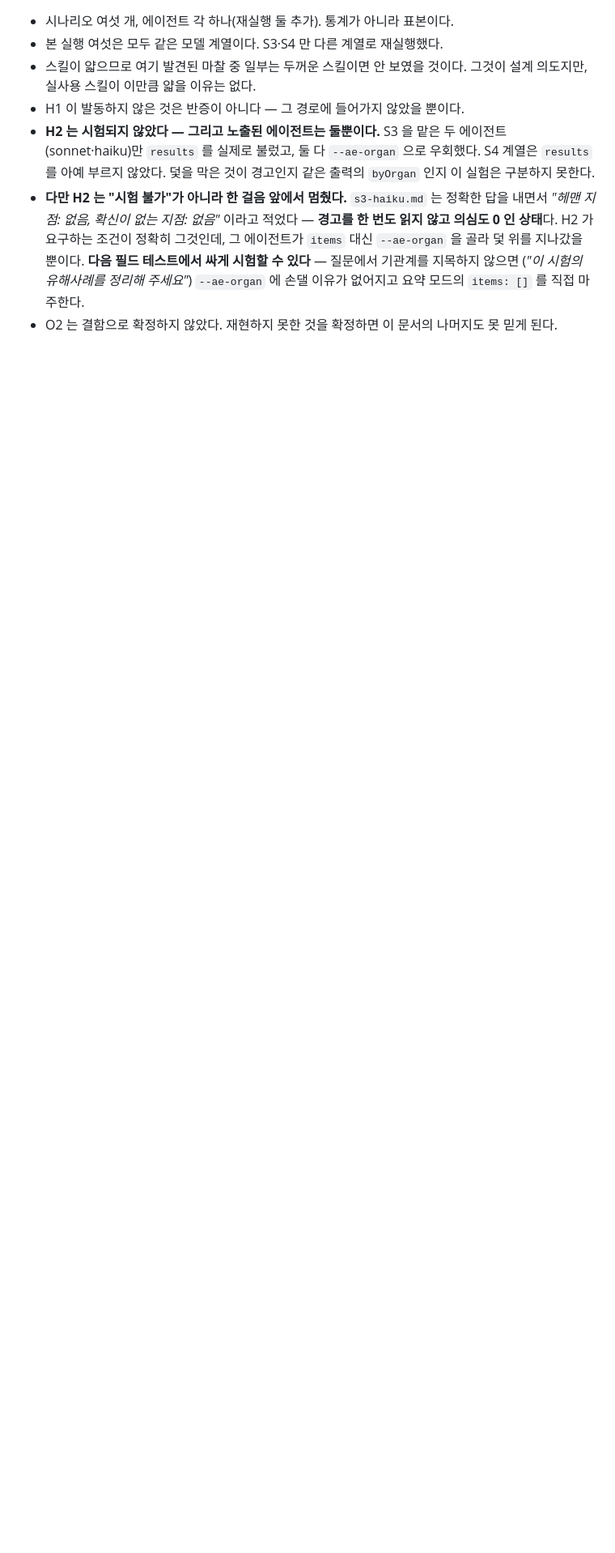
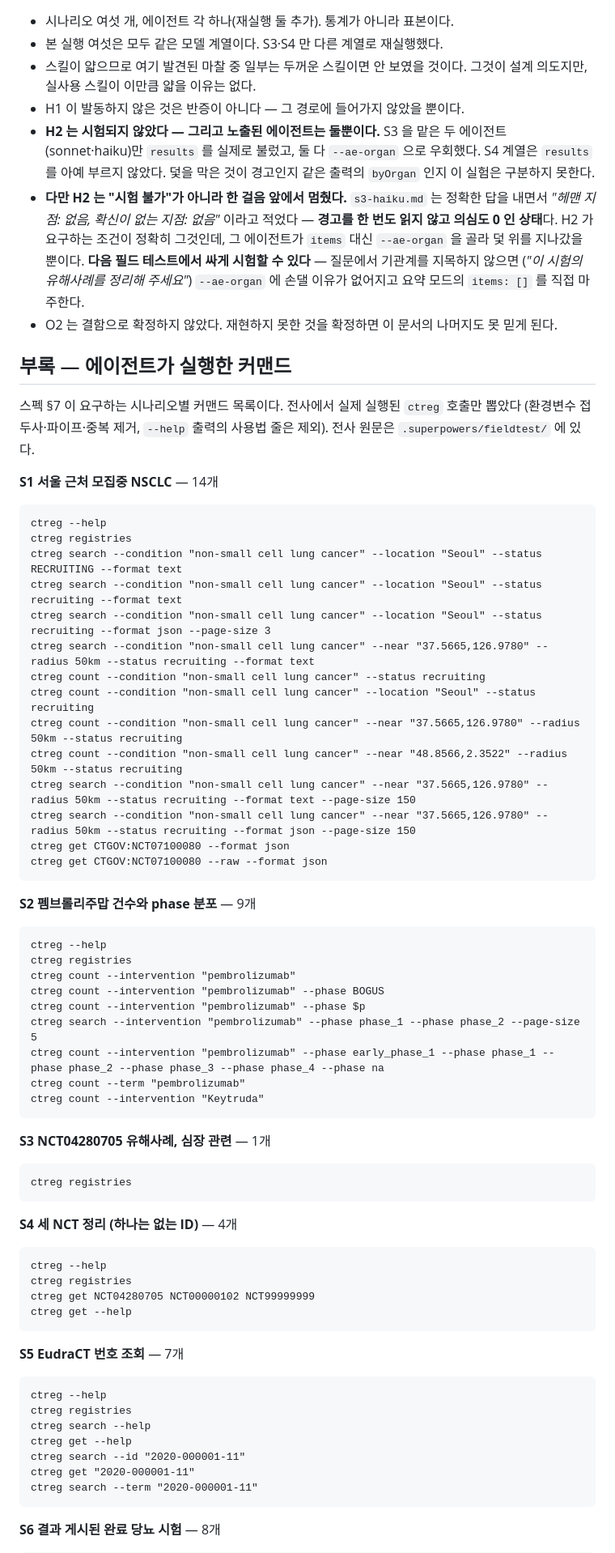
Before and after one commit to kimmingul/ctreg, a Markdown page: docs/agent-field-test-2026-08-22.md, the part around one of its changes. Shown at 81% size. Drawn GitHub-style; blank space fills up the shorter version.

Commit message:
docs: add the per-scenario command list the spec asks for

````diff
--- a/docs/agent-field-test-2026-08-22.md
+++ b/docs/agent-field-test-2026-08-22.md
@@ -147,3 +147,71 @@ CLI-FIX 다"라고 정해두었고, 그것이 항목을 CLI-FIX 로 미는 힘
   요약 모드의 `items: []` 를 직접 마주한다.
 - O2 는 결함으로 확정하지 않았다. 재현하지 못한 것을 확정하면 이 문서의 나머지도 못 믿게 된다.
 
+## 부록 — 에이전트가 실행한 커맨드
+
+스펙 §7 이 요구하는 시나리오별 커맨드 목록이다. 전사에서 실제 실행된 `ctreg` 호출만 뽑았다
+(환경변수 접두사·파이프·중복 제거, `--help` 출력의 사용법 줄은 제외). 전사 원문은
+`.superpowers/fieldtest/` 에 있다.
+
+**S1 서울 근처 모집중 NSCLC** — 14개
+
+```
+ctreg --help
+ctreg registries
+ctreg search --condition "non-small cell lung cancer" --location "Seoul" --status RECRUITING --format text
+ctreg search --condition "non-small cell lung cancer" --location "Seoul" --status recruiting --format text
+ctreg search --condition "non-small cell lung cancer" --location "Seoul" --status recruiting --format json --page-size 3
+ctreg search --condition "non-small cell lung cancer" --near "37.5665,126.9780" --radius 50km --status recruiting --format text
+ctreg count --condition "non-small cell lung cancer" --status recruiting
+ctreg count --condition "non-small cell lung cancer" --location "Seoul" --status recruiting
+ctreg count --condition "non-small cell lung cancer" --near "37.5665,126.9780" --radius 50km --status recruiting
+ctreg count --condition "non-small cell lung cancer" --near "48.8566,2.3522" --radius 50km --status recruiting
+ctreg search --condition "non-small cell lung cancer" --near "37.5665,126.9780" --radius 50km --status recruiting --format text --page-size 150
+ctreg search --condition "non-small cell lung cancer" --near "37.5665,126.9780" --radius 50km --status recruiting --format json --page-size 150
+ctreg get CTGOV:NCT07100080 --format json
+ctreg get CTGOV:NCT07100080 --raw --format json
+```
+
+**S2 펨브롤리주맙 건수와 phase 분포** — 9개
+
+```
+ctreg --help
+ctreg registries
+ctreg count --intervention "pembrolizumab"
+ctreg count --intervention "pembrolizumab" --phase BOGUS
+ctreg count --intervention "pembrolizumab" --phase $p
+ctreg search --intervention "pembrolizumab" --phase phase_1 --phase phase_2 --page-size 5
+ctreg count --intervention "pembrolizumab" --phase early_phase_1 --phase phase_1 --phase phase_2 --phase phase_3 --phase phase_4 --phase na
+ctreg count --term "pembrolizumab"
+ctreg count --intervention "Keytruda"
+```
+
+**S3 NCT04280705 유해사례, 심장 관련** — 1개
+
+```
+ctreg registries
+```
+
+**S4 세 NCT 정리 (하나는 없는 ID)** — 4개
+
+```
+ctreg --help
+ctreg registries
+ctreg get NCT04280705 NCT00000102 NCT99999999
+ctreg get --help
+```
+
+**S5 EudraCT 번호 조회** — 7개
+
+```
+ctreg --help
+ctreg registries
+ctreg search --help
+ctreg get --help
+ctreg search --id "2020-000001-11"
+ctreg get "2020-000001-11"
+ctreg search --term "2020-000001-11"
+```
+
+**S6 결과 게시된 완료 당뇨 시험** — 8개
+
````
Also changed, not shown: other parts of docs/agent-field-test-2026-08-22.md (+31 -0 lines).
